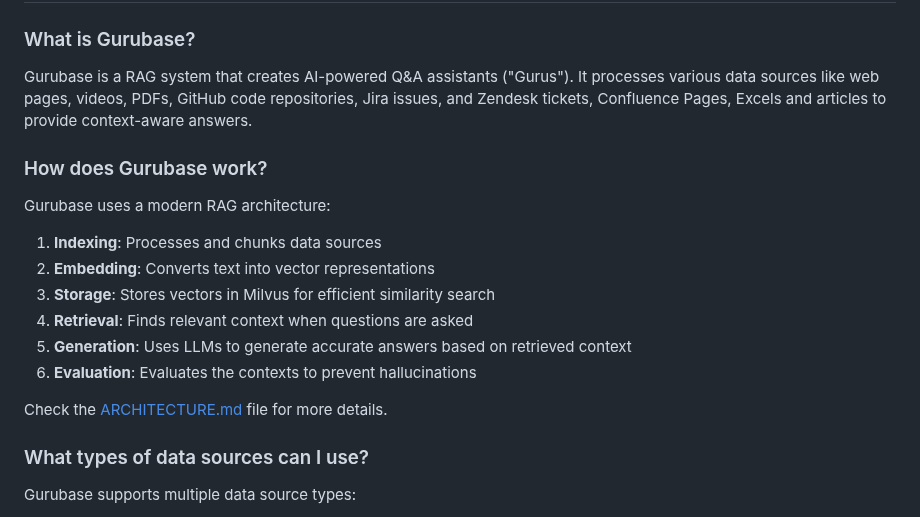
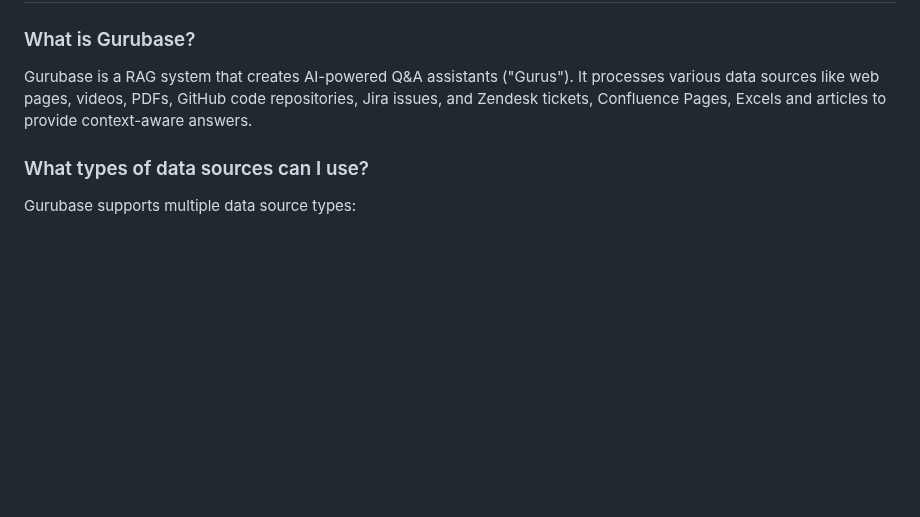
Before and after one commit to Gurubase/gurubase, a Markdown page: README.md, the part around the change. GitHub-like rendering; blank space fills up the shorter version.

Commit message:
rm architecture section

```diff
--- a/README.md
+++ b/README.md
@@ -370,17 +370,6 @@ Gurubase currently hosts **hundreds** of Gurus, and it grows every day. Here are
 ### What is Gurubase?
 Gurubase is a RAG system that creates AI-powered Q&A assistants ("Gurus"). It processes various data sources like web pages, videos, PDFs, GitHub code repositories, Jira issues, and Zendesk tickets, Confluence Pages, Excels and articles to provide context-aware answers.
 
-### How does Gurubase work?
-Gurubase uses a modern RAG architecture:
-1. **Indexing**: Processes and chunks data sources
-2. **Embedding**: Converts text into vector representations
-3. **Storage**: Stores vectors in Milvus for efficient similarity search
-4. **Retrieval**: Finds relevant context when questions are asked
-5. **Generation**: Uses LLMs to generate accurate answers based on retrieved context
-6. **Evaluation**: Evaluates the contexts to prevent hallucinations
-
-Check the [ARCHITECTURE.md](src/gurubase-backend/ARCHITECTURE.md) file for more details.
-
 ### What types of data sources can I use?
 Gurubase supports multiple data source types:
 - 📄 Web Pages
```
